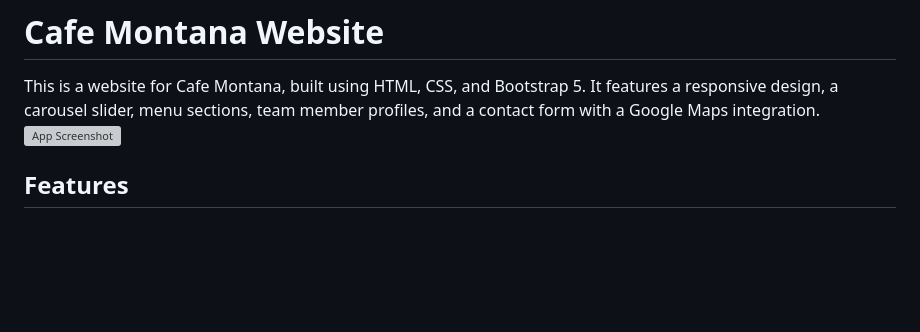
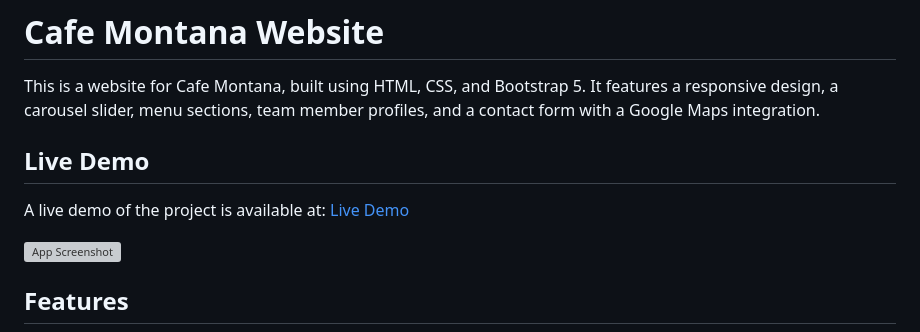
Before and after one commit to recep-demir/CafeMontana, a Markdown page: README.md, the part around the change. Rendered like a GitHub page; blank space fills up the shorter version; grey boxes are pictures that could not be loaded.

Commit message:
Update README.md
docs: update README with page link

```diff
--- a/README.md
+++ b/README.md
@@ -1,6 +1,10 @@
 # Cafe Montana Website
 
 This is a website for Cafe Montana, built using HTML, CSS, and Bootstrap 5. It features a responsive design, a carousel slider, menu sections, team member profiles, and a contact form with a Google Maps integration.
+
+## Live Demo
+A live demo of the project is available at: [Live Demo](https://cafemontana.netlify.app/)
+
 ![App Screenshot](./img/image.png)
 
 ## Features
```
